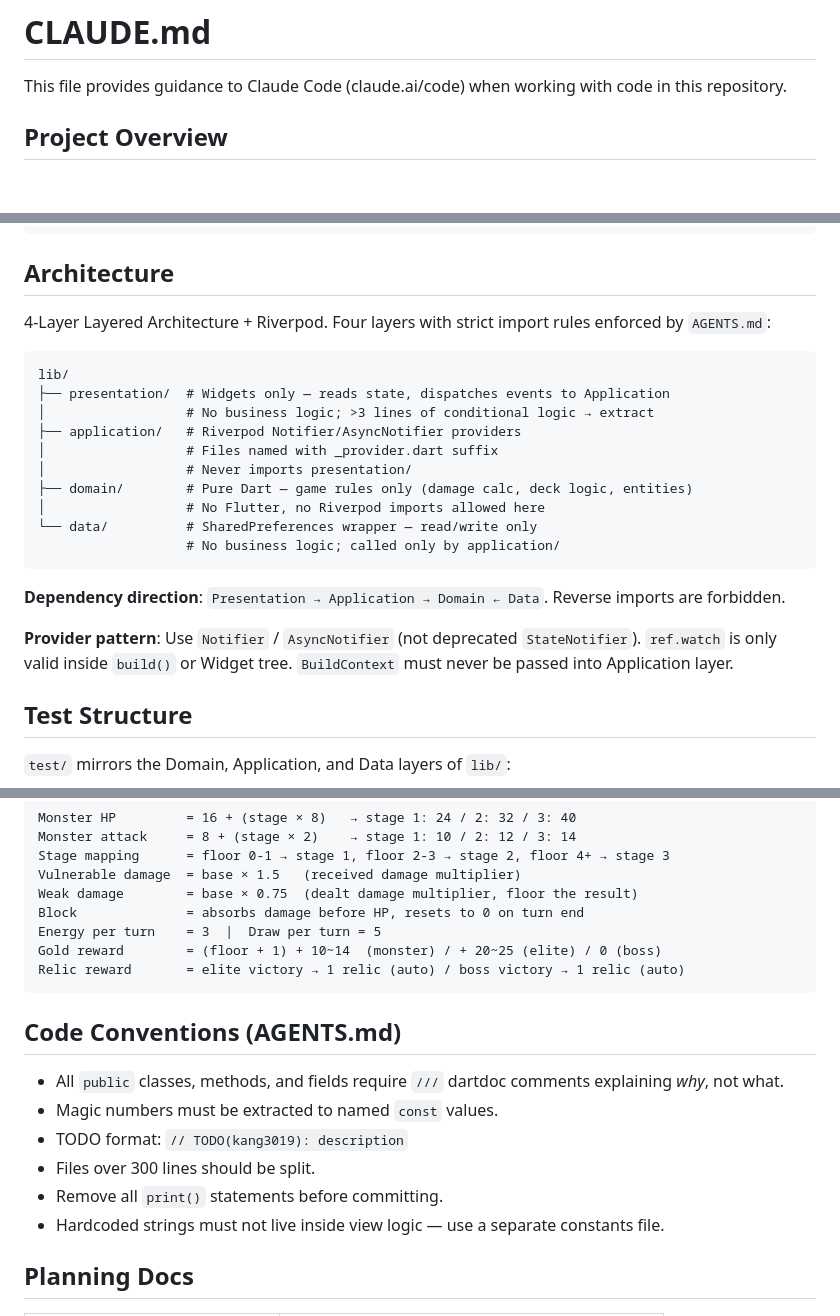
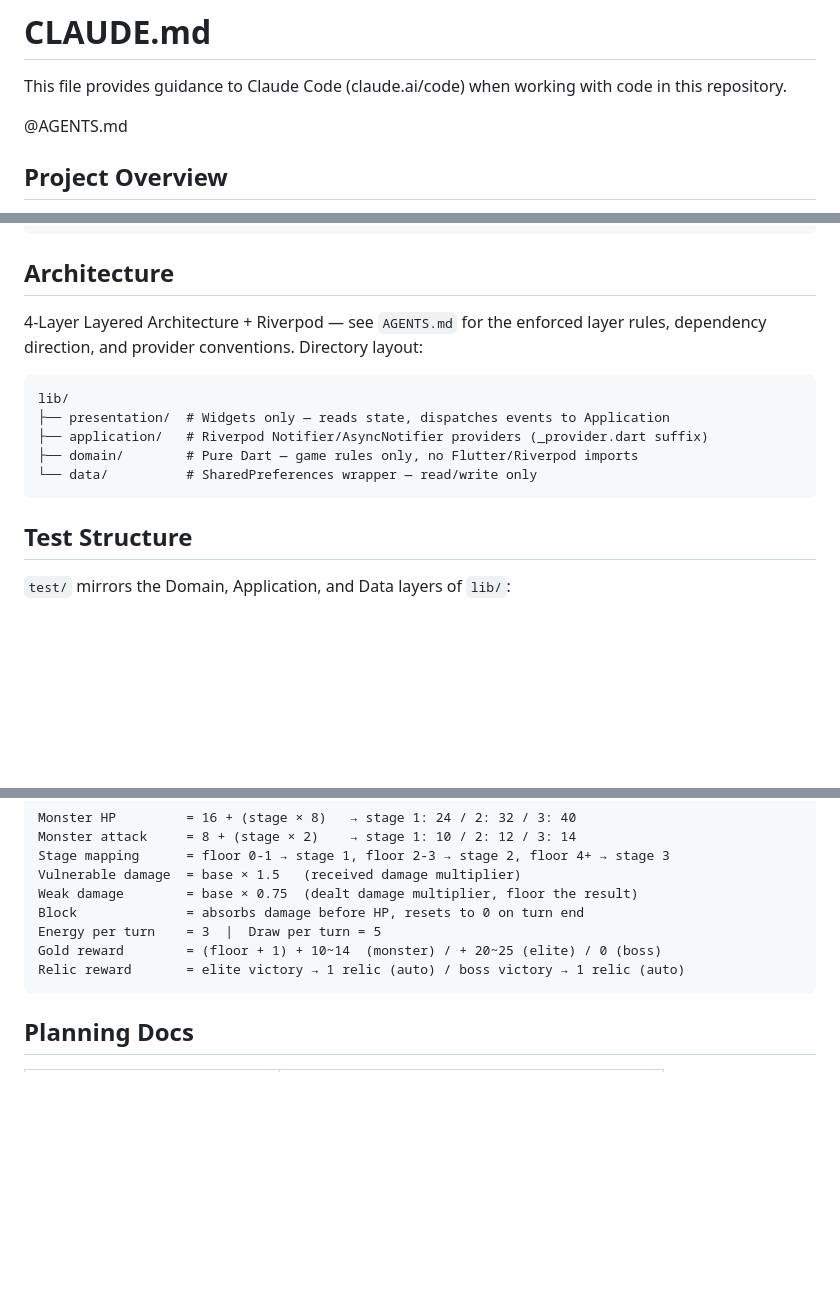
Before and after one commit to kang3019/slay-the-flutter, a Markdown page: CLAUDE.md, 3 parts joined by grey strips. GitHub-like rendering; blank space fills up the shorter version.

Commit message:
docs: consolidate CLAUDE.md and AGENTS.md via @import
CLAUDE.md now imports AGENTS.md per the official Claude Code memory
file convention, removing the duplicated Architecture/Code Conventions
sections that had to be kept in sync manually.

````diff
--- a/CLAUDE.md
+++ b/CLAUDE.md
@@ -1,6 +1,8 @@
 # CLAUDE.md
 
 This file provides guidance to Claude Code (claude.ai/code) when working with code in this repository.
+
+@AGENTS.md
 
 ## Project Overview
 
@@ -35,24 +37,15 @@ flutter clean && flutter pub get
 
 ## Architecture
 
-4-Layer Layered Architecture + Riverpod. Four layers with strict import rules enforced by `AGENTS.md`:
+4-Layer Layered Architecture + Riverpod — see `AGENTS.md` for the enforced layer rules, dependency direction, and provider conventions. Directory layout:
 
 ```
 lib/
 ├── presentation/  # Widgets only — reads state, dispatches events to Application
-│                  # No business logic; >3 lines of conditional logic → extract
-├── application/   # Riverpod Notifier/AsyncNotifier providers
-│                  # Files named with _provider.dart suffix
-│                  # Never imports presentation/
-├── domain/        # Pure Dart — game rules only (damage calc, deck logic, entities)
-│                  # No Flutter, no Riverpod imports allowed here
+├── application/   # Riverpod Notifier/AsyncNotifier providers (_provider.dart suffix)
+├── domain/        # Pure Dart — game rules only, no Flutter/Riverpod imports
 └── data/          # SharedPreferences wrapper — read/write only
-                   # No business logic; called only by application/
 ```
-
-**Dependency direction**: `Presentation → Application → Domain ← Data`. Reverse imports are forbidden.
-
-**Provider pattern**: Use `Notifier` / `AsyncNotifier` (not deprecated `StateNotifier`). `ref.watch` is only valid inside `build()` or Widget tree. `BuildContext` must never be passed into Application layer.
 
 ## Test Structure
 
@@ -109,15 +102,6 @@ Gold reward        = (floor + 1) + 10~14  (monster) / + 20~25 (elite) / 0 (boss)
 Relic reward       = elite victory → 1 relic (auto) / boss victory → 1 relic (auto)
 ```
 
-## Code Conventions (AGENTS.md)
-
-- All `public` classes, methods, and fields require `///` dartdoc comments explaining *why*, not what.
-- Magic numbers must be extracted to named `const` values.
-- TODO format: `// TODO(kang3019): description`
-- Files over 300 lines should be split.
-- Remove all `print()` statements before committing.
-- Hardcoded strings must not live inside view logic — use a separate constants file.
-
 ## Planning Docs
 
 | File | Contents |
````
Also changed, not shown: BONUS.md (+5 -1 lines).
